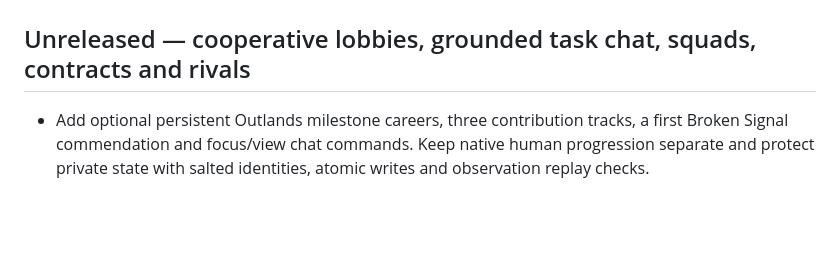
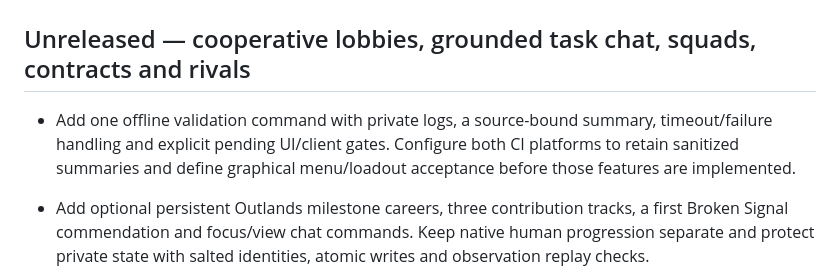
Before and after one commit to TheOutlandsDev/outlands-bo2-mod, a Markdown page: CHANGELOG.md, the part around the change. Drawn GitHub-style; blank space fills up the shorter version.

```diff
--- a/CHANGELOG.md
+++ b/CHANGELOG.md
@@ -1,6 +1,11 @@
 # Changelog
 
 ## Unreleased — cooperative lobbies, grounded task chat, squads, contracts and rivals
+
+- Add one offline validation command with private logs, a source-bound summary,
+  timeout/failure handling and explicit pending UI/client gates. Configure both
+  CI platforms to retain sanitized summaries and define graphical menu/loadout
+  acceptance before those features are implemented.
 
 - Add optional persistent Outlands milestone careers, three contribution tracks,
   a first Broken Signal commendation and focus/view chat commands. Keep native
```
Also changed, not shown: README.md (+5 -0 lines).
